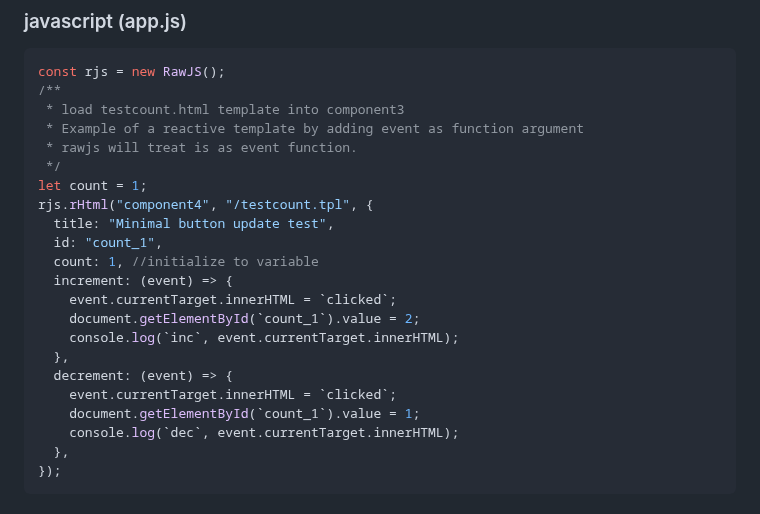
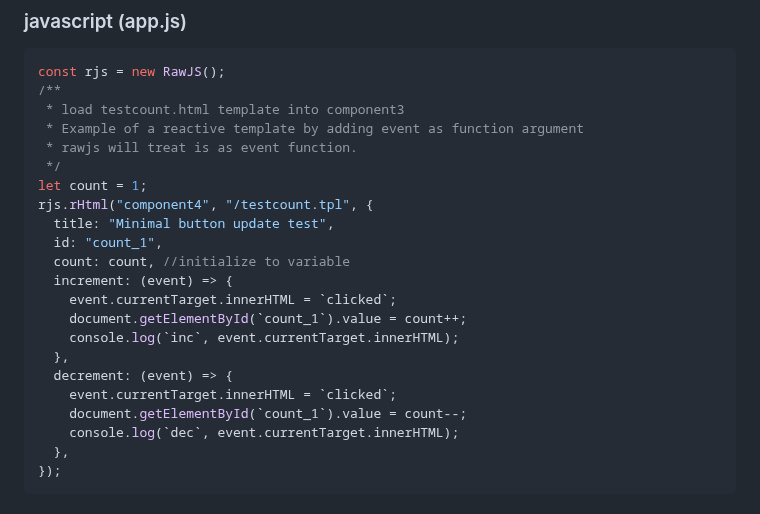
Before and after one commit to rjjrbatarao/obrajs, a Markdown page: README.md, the part around the change. Drawn GitHub-style.

```diff
--- a/README.md
+++ b/README.md
@@ -140,15 +140,15 @@ let count = 1;
 rjs.rHtml("component4", "/testcount.tpl", {
   title: "Minimal button update test",
   id: "count_1",
-  count: 1, //initialize to variable
+  count: count, //initialize to variable
   increment: (event) => {
     event.currentTarget.innerHTML = `clicked`;
-    document.getElementById(`count_1`).value = 2;
+    document.getElementById(`count_1`).value = count++;
     console.log(`inc`, event.currentTarget.innerHTML);
   },
   decrement: (event) => {
     event.currentTarget.innerHTML = `clicked`;
-    document.getElementById(`count_1`).value = 1;
+    document.getElementById(`count_1`).value = count--;
     console.log(`dec`, event.currentTarget.innerHTML);
   },
 });
```
